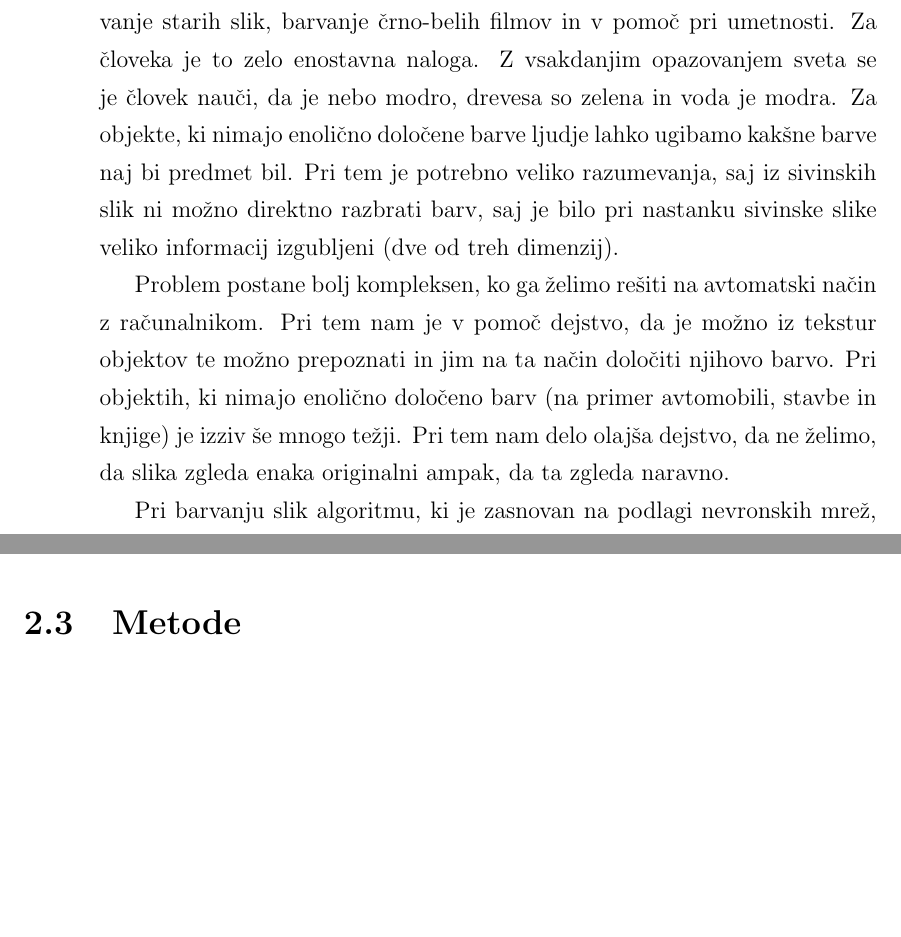
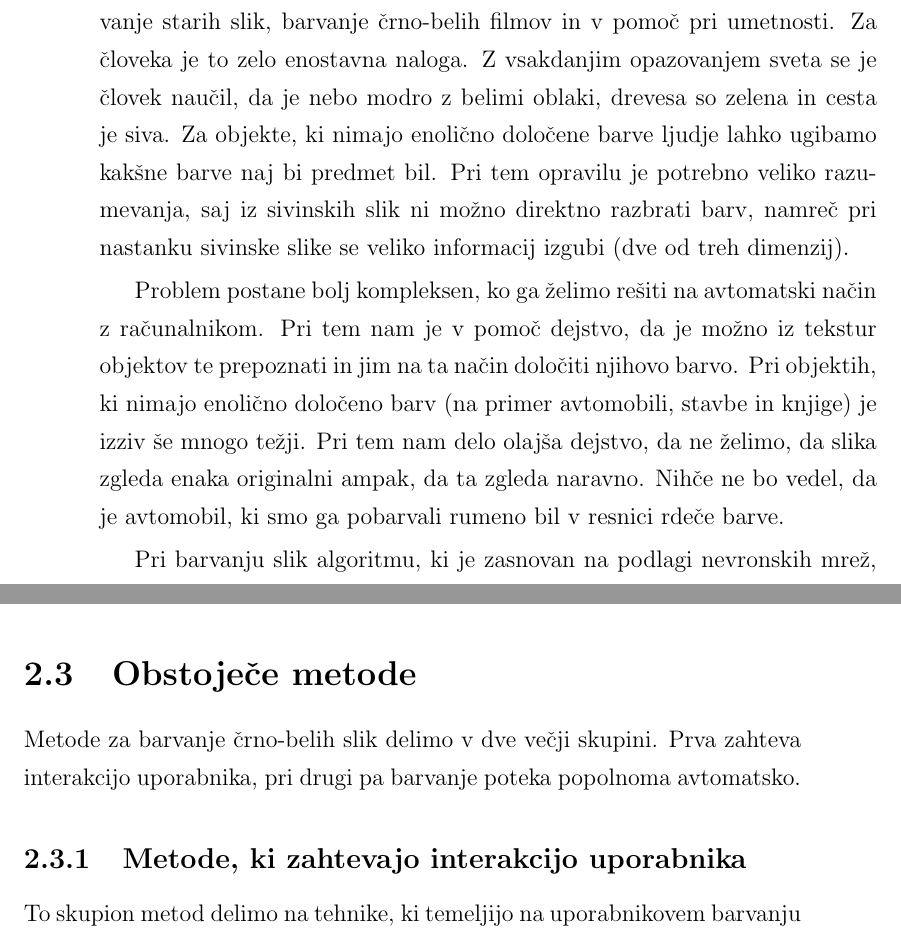
Before and after one commit to PrimozGodec/MasterThesis, a LaTeX thesis (primoz_godec_colorization.tex): two parts of pages 17 and 24 of 39 before the commit and two parts of pages 17 and 24 of 41 after it, joined at a grey line, cut so that both start at the same text, the shorter picture padded with empty space. Compiled offline with pdfLaTeX.

Commit message:
Finished related work

```diff
--- a/primoz_godec_colorization.tex
+++ b/primoz_godec_colorization.tex
@@ -67,11 +67,13 @@
 \label{ch:uvod}
 
 Algoritmi za barvanje črno-belih slik se uporabljajo na več področjih: barvanje starih slik, barvanje črno-belih filmov in v pomoč pri umetnosti.
-Za človeka je to zelo enostavna naloga. Z vsakdanjim opazovanjem sveta se je človek nauči, da je nebo modro, drevesa so zelena in voda je modra. Za objekte, ki nimajo enolično določene barve ljudje lahko ugibamo kakšne barve naj bi predmet bil. Pri tem je potrebno veliko razumevanja, saj iz sivinskih slik ni možno direktno razbrati barv, saj je bilo pri nastanku sivinske slike veliko informacij izgubljeni (dve od treh dimenzij).
+Za človeka je to zelo enostavna naloga. Z vsakdanjim opazovanjem sveta se je človek naučil, da je nebo modro z belimi oblaki, drevesa so zelena in cesta je siva. Za objekte, ki nimajo enolično določene barve ljudje lahko ugibamo kakšne barve naj bi predmet bil. Pri tem opravilu je potrebno veliko razumevanja, saj iz sivinskih slik ni možno direktno razbrati barv, namreč pri nastanku sivinske slike se veliko informacij izgubi (dve od treh dimenzij).
 
-Problem postane bolj kompleksen, ko ga želimo rešiti na avtomatski način z računalnikom. Pri tem nam je v pomoč dejstvo, da je možno iz tekstur objektov te možno prepoznati in jim na ta način določiti njihovo barvo. Pri objektih, ki nimajo enolično določeno barv (na primer avtomobili, stavbe in knjige) je izziv še mnogo težji. Pri tem nam delo olajša dejstvo, da ne želimo, da slika zgleda enaka originalni ampak, da ta zgleda naravno.
+Problem postane bolj kompleksen, ko ga želimo rešiti na avtomatski način z računalnikom. Pri tem nam je v pomoč dejstvo, da je možno iz tekstur objektov te prepoznati in jim na ta način določiti njihovo barvo. Pri objektih, ki nimajo enolično določeno barv (na primer avtomobili, stavbe in knjige) je izziv še mnogo težji. Pri tem nam delo olajša dejstvo, da ne želimo, da slika zgleda enaka originalni ampak, da ta zgleda naravno. Nihče ne bo vedel, da je avtomobil, ki smo ga pobarvali rumeno bil v resnici rdeče barve.
 
-Pri barvanju slik algoritmu, ki je zasnovan na podlagi nevronskih mrež,  podamo sivinsko sliko ($L$ kanal barvnega prostora \textit{CIE Lab}), sistem pa vrne $a$ in $b$ kanal v istem barvnem prostoru. Za treniranje modela potrebujemo veliko količino črno-belih slik z referenčno barvno sliko, kar je praktično zastonj na voljo na spletu. Za treniranje lahko vzamemo katerokoli sliko, jo pretvorimo v barvni prostor \textit{CIE Lab} kjer $L$ kanal predstavlja sivinsko sliko.
+Pri barvanju slik algoritmu, ki je zasnovan na podlagi nevronskih mrež,  podamo sivinsko sliko ($L$ kanal barvnega prostora \textit{CIE Lab}), sistem pa vrne $a$ in $b$ kanal v istem barvnem prostoru. Za treniranje modela potrebujemo veliko količino črno-belih slik z referenčno barvno sliko, kar je praktično zastonj na voljo na spletu. Za treniranje lahko vzamemo katerokoli sliko, jo pretvorimo v barvni prostor \textit{CIE Lab}, kjer $L$ kanal predstavlja sivinsko sliko.
+
+
 
 %----------------------------------------------------------------
 % Poglavje (Chapter) 2: Pregled področja
@@ -172,5 +174,10 @@ Za pretvorbo med prostoroma ni enostavne enačbe, saj je \textit{RGB} barvni pro
 
 \end{enumerate}
 
-\section{Metode}
+\section{Obstoječe metode}
 
+Metode za barvanje črno-belih slik delimo v dve večji skupini. Prva zahteva interakcijo uporabnika, pri drugi pa barvanje poteka popolnoma avtomatsko.
+
+\subsection{Metode, ki zahtevajo interakcijo uporabnika}
+
+To skupion metod delimo na tehnike, ki temeljijo na uporabnikovem barvanju manjših delov slik (ang. {\em scribble based}) \cite{levin2004colorization, huang2005adaptive} in tiste, ki temeljijo na primerih (ang. {\em example based}) \cite{Koleini2010, shirley2001color, tai2005local}. Pri prvih uporabnik določi barvo določenih točk v sliki, te pa algoritem avtomatsko razširi preko cele slike. Pri barvanju na primerih pa mora uporabnik izbrati sliko, ki je podobna tisti, ki jo želimo pobarvati, algoritem nato lastnosti izbrane slike razširi na drugo sliko ali množico slik. Tehnika barvanja s primeri se uporablja za barvanje videov, saj je v tem primeru potrebno ročno pobarvati na primer vsako stoto sliko, na ostale pa algoritem sam razširi lastnosti ročno barvane slike.
```
Also changed, not shown: primoz_godec_colorization.pdf, primoz_godec_colorization.tex (11 more changed lines).
